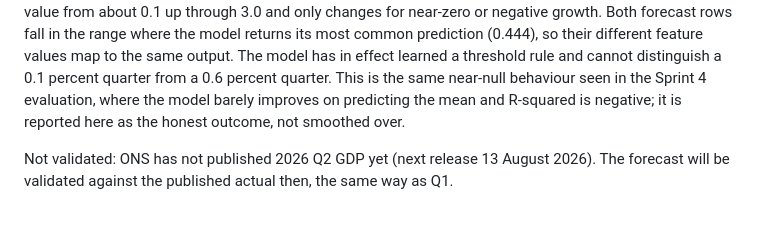
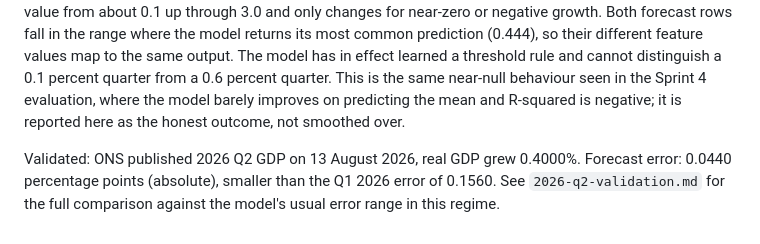
Before and after one commit to faithcodes-lab/uk-gdp-regime-forecasting, a Markdown page: results/2026-q2-forecast.md, the part around the change. GitHub-like rendering.

```diff
--- a/results/2026-q2-forecast.md
+++ b/results/2026-q2-forecast.md
@@ -39,4 +39,4 @@ The GDP and confidence history that feeds the lag and rolling features was taken
 
 This is the same value as the Q1 2026 forecast, and that is expected rather than a coincidence or a duplicated row. The two forecast rows are genuinely different and their two live features differ: the Q1 row (built from 2025 Q4) has gdp_growth 0.1 and gdp_lag_4 0.3, while the Q2 row (built from 2026 Q1) has gdp_growth 0.6 and gdp_lag_4 0.7. They still return the same forecast because the model is a coarse step function: it produces only seven distinct predicted values across the 103 training rows, and 0.4440 (the modal prediction, 87 of 103 rows, close to the sample mean of 0.42) is returned for any roughly normal-positive recent growth. Sweeping gdp_growth on the Q2 row shows the model returns 0.4440 for every value from about 0.1 up through 3.0 and only changes for near-zero or negative growth. Both forecast rows fall in the range where the model returns its most common prediction (0.444), so their different feature values map to the same output. The model has in effect learned a threshold rule and cannot distinguish a 0.1 percent quarter from a 0.6 percent quarter. This is the same near-null behaviour seen in the Sprint 4 evaluation, where the model barely improves on predicting the mean and R-squared is negative; it is reported here as the honest outcome, not smoothed over.
 
-Not validated: ONS has not published 2026 Q2 GDP yet (next release 13 August 2026). The forecast will be validated against the published actual then, the same way as Q1.
+Validated: ONS published 2026 Q2 GDP on 13 August 2026, real GDP grew 0.4000%. Forecast error: 0.0440 percentage points (absolute), smaller than the Q1 2026 error of 0.1560. See `2026-q2-validation.md` for the full comparison against the model's usual error range in this regime.
```
Also changed, not shown: results/2026-q2-validation.md (added, +19 -0 lines).
